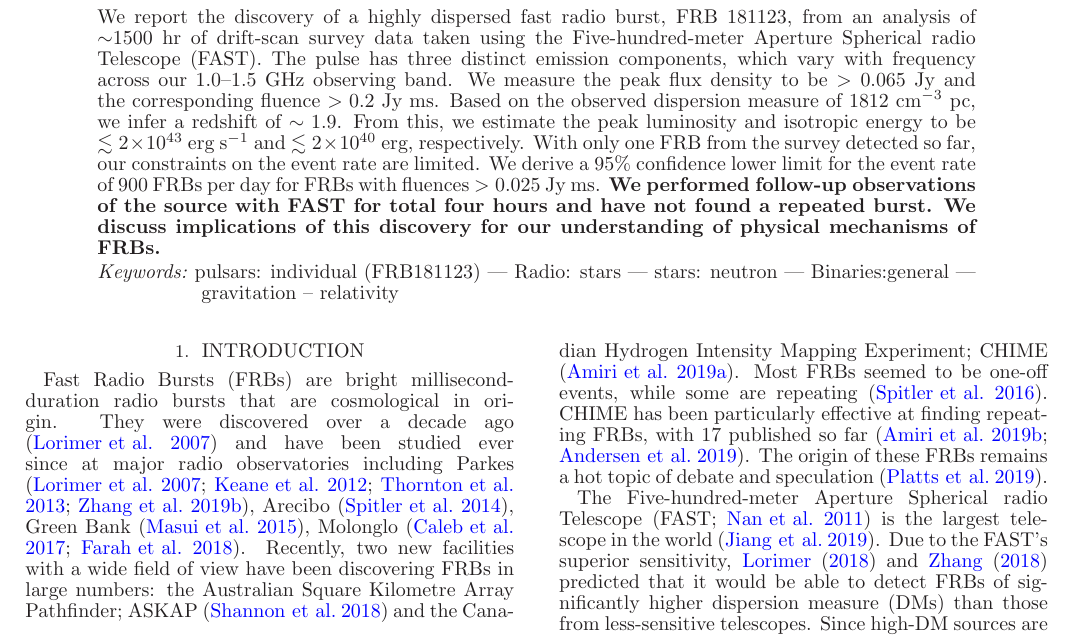
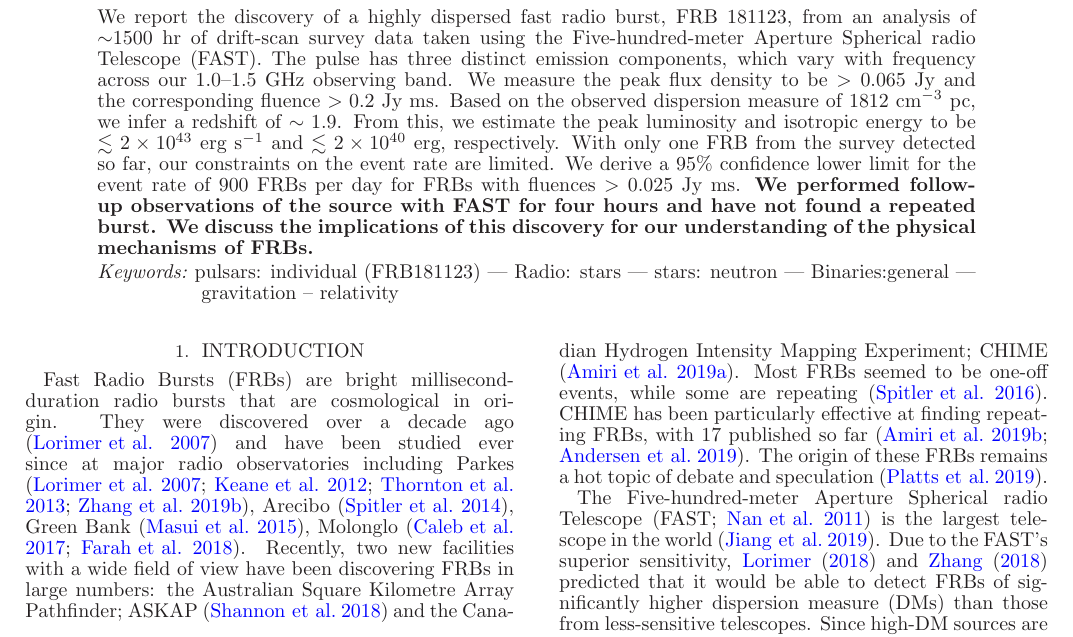
Before and after one commit to zhuww/A-FRB-discovered-in-FAST-drift-scan-survey, a LaTeX document (ms.tex, which reads content.tex): part of page 1 of 7, cut so that both start at the same text. Compiled offline with LaTeX, dvips and Ghostscript.

Commit message:
last-minute changes to the abstract.

```diff
--- a/content.tex
+++ b/content.tex
@@ -2,7 +2,7 @@
 \begin{abstract}
 We report the discovery of a highly dispersed fast radio burst, FRB~181123, from an analysis of $\sim$1500~hr of drift-scan survey data taken using the Five-hundred-meter Aperture Spherical radio Telescope (FAST). The pulse has three distinct emission components, which vary with frequency across our 1.0--1.5~GHz observing band. We measure the peak flux density to be $>0.065$~Jy and the corresponding fluence $>0.2$~Jy~ms. Based on the observed dispersion measure of 1812~cm$^{-3}$~pc, we infer a redshift of $\sim 1.9$. From this, we estimate the peak luminosity and
 isotropic energy to be $\lesssim 2\times10^{43}$~erg~s$^{-1}$ and  $\lesssim 2\times10^{40}$~erg, respectively. With only one FRB from the survey detected so far, our constraints on the event rate are limited. We derive a 95\% confidence lower limit for the event rate of 900 FRBs per day for FRBs with fluences $>0.025$~Jy~ms.
-{\bf We performed follow-up observations of the source with FAST for total four hours and have not found a repeated burst. We discuss implications of this discovery for our understanding of physical mechanisms of FRBs.}
+{\bf We performed follow-up observations of the source with FAST for four hours and have not found a repeated burst. We discuss the implications of this discovery for our understanding of the physical mechanisms of FRBs.}
 %It is not currently known whether this FRB repeats or not. Further observations are strongly encouraged.
 \end{abstract}
 
```
